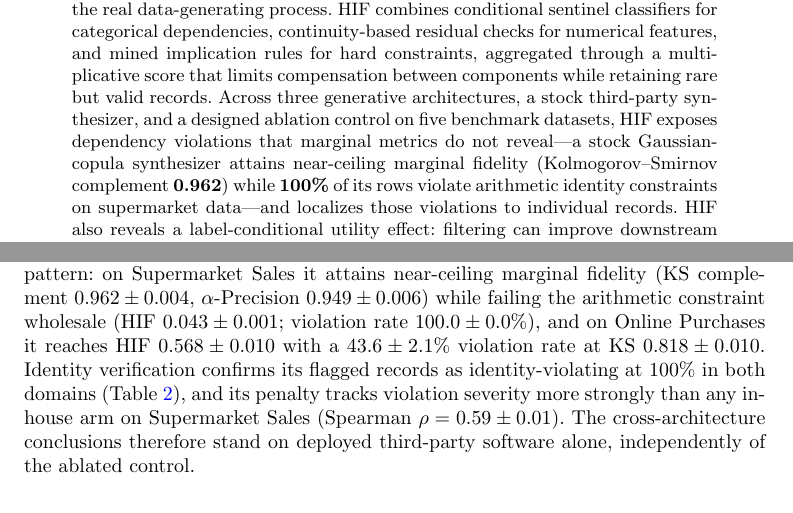
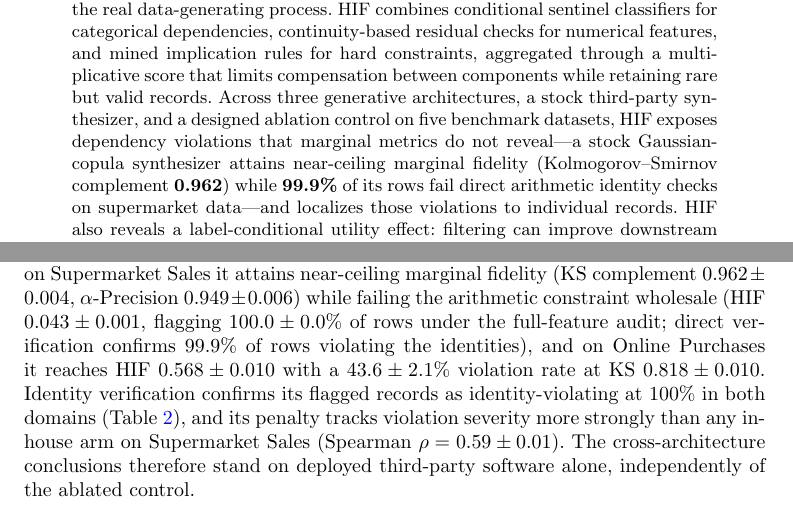
Before and after one commit to ahmed-fouad-lagha/tabular-polygraph, a LaTeX paper (manuscript/main.tex): two parts of pages 1 and 13 of 40, joined at a grey line, cut so that both start at the same text. Compiled offline with pdfLaTeX.

Commit message:
docs: separate HIF flag rate (100%) from direct arithmetic violation rate (99.9%) for stock SDV

```diff
--- a/manuscript/main.tex
+++ b/manuscript/main.tex
@@ -45,7 +45,7 @@
 
 \begin{document}
 
-\abstract{Synthetic tabular data are widely used in privacy-sensitive settings, yet aggregate fidelity metrics can mask record-level joint violations: generators that closely match per-column marginals may still emit structurally impossible rows. We introduce the Hybrid Integrity Framework (HIF), a row-level diagnostic that audits whether synthetic records are consistent with the conditional structure of the real data-generating process. HIF combines conditional sentinel classifiers for categorical dependencies, continuity-based residual checks for numerical features, and mined implication rules for hard constraints, aggregated through a multiplicative score that limits compensation between components while retaining rare but valid records. Across three generative architectures, a stock third-party synthesizer, and a designed ablation control on five benchmark datasets, HIF exposes dependency violations that marginal metrics do not reveal---a stock Gaussian-copula synthesizer attains near-ceiling marginal fidelity (Kolmogorov--Smirnov complement $0.962$) while $100\%$ of its rows violate arithmetic identity constraints on supermarket data---and localizes those violations to individual records. HIF also reveals a label-conditional utility effect: filtering can improve downstream predictive performance when the prediction target is among the auditor's dependency hubs, while the effect is weak or absent otherwise. In those hub-target settings, a dedicated label-noise baseline matches or exceeds filtering, indicating that HIF's curation value overlaps with conditional label cleaning. An accompanying audit shows that filtering itself can skew sensitive-attribute representation, shifting age-group shares by up to $20$ percentage points. HIF therefore complements marginal-fidelity and density-based diagnostics with a direct audit of joint structure, supporting more reliable downstream use of synthetic data when its assumptions are respected.
+\abstract{Synthetic tabular data are widely used in privacy-sensitive settings, yet aggregate fidelity metrics can mask record-level joint violations: generators that closely match per-column marginals may still emit structurally impossible rows. We introduce the Hybrid Integrity Framework (HIF), a row-level diagnostic that audits whether synthetic records are consistent with the conditional structure of the real data-generating process. HIF combines conditional sentinel classifiers for categorical dependencies, continuity-based residual checks for numerical features, and mined implication rules for hard constraints, aggregated through a multiplicative score that limits compensation between components while retaining rare but valid records. Across three generative architectures, a stock third-party synthesizer, and a designed ablation control on five benchmark datasets, HIF exposes dependency violations that marginal metrics do not reveal---a stock Gaussian-copula synthesizer attains near-ceiling marginal fidelity (Kolmogorov--Smirnov complement $0.962$) while $99.9\%$ of its rows fail direct arithmetic identity checks on supermarket data---and localizes those violations to individual records. HIF also reveals a label-conditional utility effect: filtering can improve downstream predictive performance when the prediction target is among the auditor's dependency hubs, while the effect is weak or absent otherwise. In those hub-target settings, a dedicated label-noise baseline matches or exceeds filtering, indicating that HIF's curation value overlaps with conditional label cleaning. An accompanying audit shows that filtering itself can skew sensitive-attribute representation, shifting age-group shares by up to $20$ percentage points. HIF therefore complements marginal-fidelity and density-based diagnostics with a direct audit of joint structure, supporting more reliable downstream use of synthetic data when its assumptions are respected.
 }
 
 \keywords{Synthetic tabular data; Data integrity; Row-level diagnostics; Dependency auditing; Conditional dependencies; Generative models}
@@ -195,7 +195,7 @@ To evaluate the diagnostic utility of HIF across generative paradigms, we conduc
 
 These violations are confirmed against arithmetic identities that hold to $\approx 10^{-13}$ relative error in the real data---$\text{Total} = \text{Unit Price} \times \text{Quantity} \times 1.05$ (tax fixed at 5\%; equivalently $\text{Total} = \text{cogs} + \text{gross income}$) on Supermarket Sales, and $\text{item\_total} = \text{item\_subtotal} + \text{item\_tax}$ together with $\text{item\_subtotal} = \text{purchase\_price} \times \text{quantity}$ on Online Purchases---we verified every real generator cohort in this audit ($N=10$ seeds) using these arithmetic identities. Records flagged by HIF ($H < 0.5$) are confirmed as identity-violating in $\ge 98.9\%$ of cases across all ten dataset--generator configurations (1.000 in eight of ten; Table~\ref{tab:identity_verification}). This verification re-fits HIF on the projection onto the five identity-bearing columns, where the arithmetic identity becomes a near-deterministic hub; therefore, this confirmation is not fully independent of the auditor's learned models. The flagged rate in this audit is not directly comparable to the full-feature Viol.\ Rate of Table~\ref{tab:architecture}---the projection isolates the constraint and thus flags more rows (e.g., 32.0\% vs.\ 3.4\% for Gaussian Copula on Supermarket Sales), which is precisely why it serves as the sharper external anchor for the penalty. The constraints are violated wholesale (base violation rate $0.87$--$1.00$), so on these fully constrained domains, the identity check confirms the Dependency Gap rather than discriminating among records: the cleanest discriminator is Gaussian Copula on Online Purchases, where unflagged records violate at 0.715 versus 0.989 among flagged, and the HIF penalty correlates with violation severity (Spearman $\rho = 0.46 \pm 0.01$; Table~\ref{tab:identity_verification}). Conversely, where HIF flags essentially the entire cohort (Vine and CTGAN on Supermarket Sales; Vine, CTGAN, and TVAE on Online Purchases), its penalty is only weakly monotone in arithmetic severity ($\rho \le 0.44$), because the cohort's failures are dominated by categorical-structure violations rather than continuous residuals, precisely the regime in which the learned-density baseline of Section~\ref{sec:heldout} is the sharper detector of the arithmetic constraint (GMM ROC-AUC 0.954 vs.\ 0.802 on Online Purchases). These numbers quantify the earlier qualitative audit: the flagged cohort is externally invalid at near-universal rates, while HIF's \emph{ranking} within arithmetic-constraint domains is limited---a boundary that motivates the complementary learned-density baseline reported in Section~\ref{sec:heldout}.
 
-\paragraph{Stock third-party synthesizer.} To verify that the Dependency Gap is not an artifact of in-house generator implementations, we audited the unmodified SDV \texttt{GaussianCopulaSynthesizer}---a widely deployed baseline that models categorical--numeric dependence via Gaussianization---on both transactional domains ($N=10$ seeds). It reproduces the decoupling pattern: on Supermarket Sales it attains near-ceiling marginal fidelity (KS complement $0.962 \pm 0.004$, $\alpha$-Precision $0.949 \pm 0.006$) while failing the arithmetic constraint wholesale (HIF $0.043 \pm 0.001$; violation rate $100.0 \pm 0.0\%$), and on Online Purchases it reaches HIF $0.568 \pm 0.010$ with a $43.6 \pm 2.1\%$ violation rate at KS $0.818 \pm 0.010$. Identity verification confirms its flagged records as identity-violating at $100\%$ in both domains (Table~\ref{tab:identity_verification}), and its penalty tracks violation severity more strongly than any in-house arm on Supermarket Sales (Spearman $\rho = 0.59 \pm 0.01$). The cross-architecture conclusions therefore stand on deployed third-party software alone, independently of the ablated control.
+\paragraph{Stock third-party synthesizer.} To verify that the Dependency Gap is not an artifact of in-house generator implementations, we audited the unmodified SDV \texttt{GaussianCopulaSynthesizer}---a widely deployed baseline that models categorical--numeric dependence via Gaussianization---on both transactional domains ($N=10$ seeds). It reproduces the decoupling pattern: on Supermarket Sales it attains near-ceiling marginal fidelity (KS complement $0.962 \pm 0.004$, $\alpha$-Precision $0.949 \pm 0.006$) while failing the arithmetic constraint wholesale (HIF $0.043 \pm 0.001$, flagging $100.0 \pm 0.0\%$ of rows under the full-feature audit; direct verification confirms $99.9\%$ of rows violating the identities), and on Online Purchases it reaches HIF $0.568 \pm 0.010$ with a $43.6 \pm 2.1\%$ violation rate at KS $0.818 \pm 0.010$. Identity verification confirms its flagged records as identity-violating at $100\%$ in both domains (Table~\ref{tab:identity_verification}), and its penalty tracks violation severity more strongly than any in-house arm on Supermarket Sales (Spearman $\rho = 0.59 \pm 0.01$). The cross-architecture conclusions therefore stand on deployed third-party software alone, independently of the ablated control.
 
 \paragraph{2. Evaluation on Unconstrained Manifolds.} On unconstrained demographic and financial benchmarks (Adult Income, Credit Default), raw generators preserve conditional structures better, with HIF scores ranging from 0.31 to 0.99 (violation rates 0.2\%--70.3\%), providing a continuous gradient of structural integrity for comparing generator maturity. Notably, TVAE achieved the highest HIF on both Credit Default (0.908) and Adult Income (0.990). Read against the auditor's own reference on genuine held-out real data (Table~\ref{tab:architecture}): Credit Default real rows score HIF $0.823$ with a 14.0\% violation rate, and Adult real rows score $0.923$ with 4.3\% violation rate. TVAE on Adult ($0.990$, 0.2\% violations) therefore exceeds the real-data reference on both quantities, and TVAE on Credit ($0.908$, 8.0\%) likewise exceeds it ($0.823$, 14.0\%): in these runs, TVAE's joint-dependency preservation generalizes beyond the auditor's own estimation-error floor. A cross-fit control rules out calibration affinity as the explanation: scored by an independent auditor instance fit on the disjoint held-out half of the Credit data, the same TVAE cohort retains HIF $0.934$ ($4.5\%$ violations) versus $0.888$ ($8.3\%$) for held-out real rows under that same auditor, with $0\%$ exact duplicate rows against its training sample---so the effect reflects genuine conditional preservation within a narrowed support rather than memorization or grading by a sympathetic auditor. This reading must be qualified by support coverage, however. On Adult Income, TVAE simultaneously records the lowest support-overlap scores in the table ($\alpha$-Precision $0.350$, $\beta$-Recall $0.425$), a signature consistent with mode collapse into a narrow, conditionally safe region of the manifold---a degenerate cohort that repeats conditionally valid configurations would likewise attain near-ceiling HIF (Section~\ref{sec:limitations}). High HIF combined with low support overlap is therefore ambiguous between genuine dependency preservation and support collapse, and the two readings can only be separated by reporting HIF jointly with $\alpha$-precision rather than in isolation. The auditor also scores its training data higher than fresh held-out real rows (Section~\ref{sec:results}), a framework-level overfitting signature that argues for reading HIF values relative to the real-data reference rather than absolutely.
 
```
Also changed, not shown: manuscript/main.pdf.
